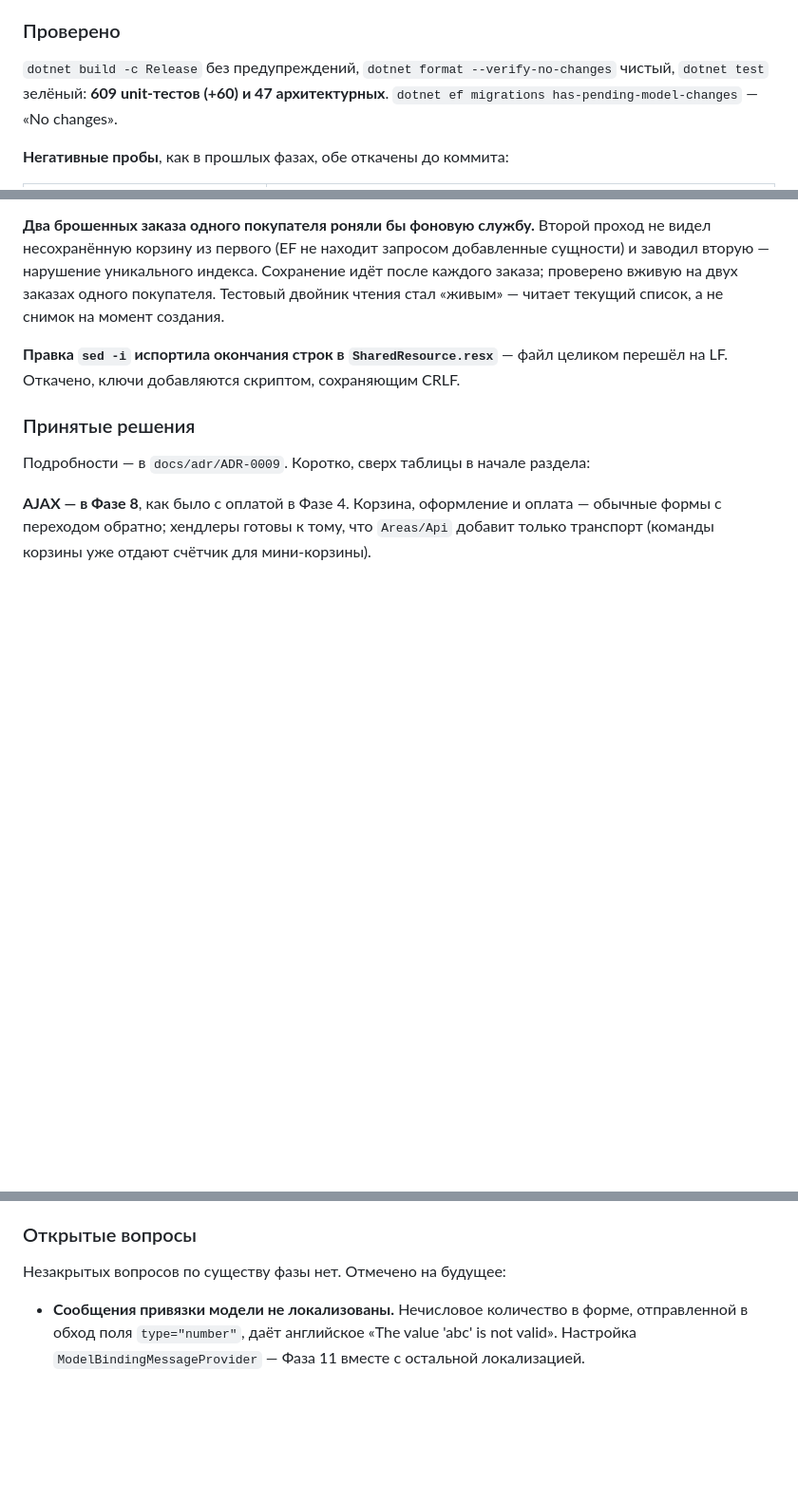
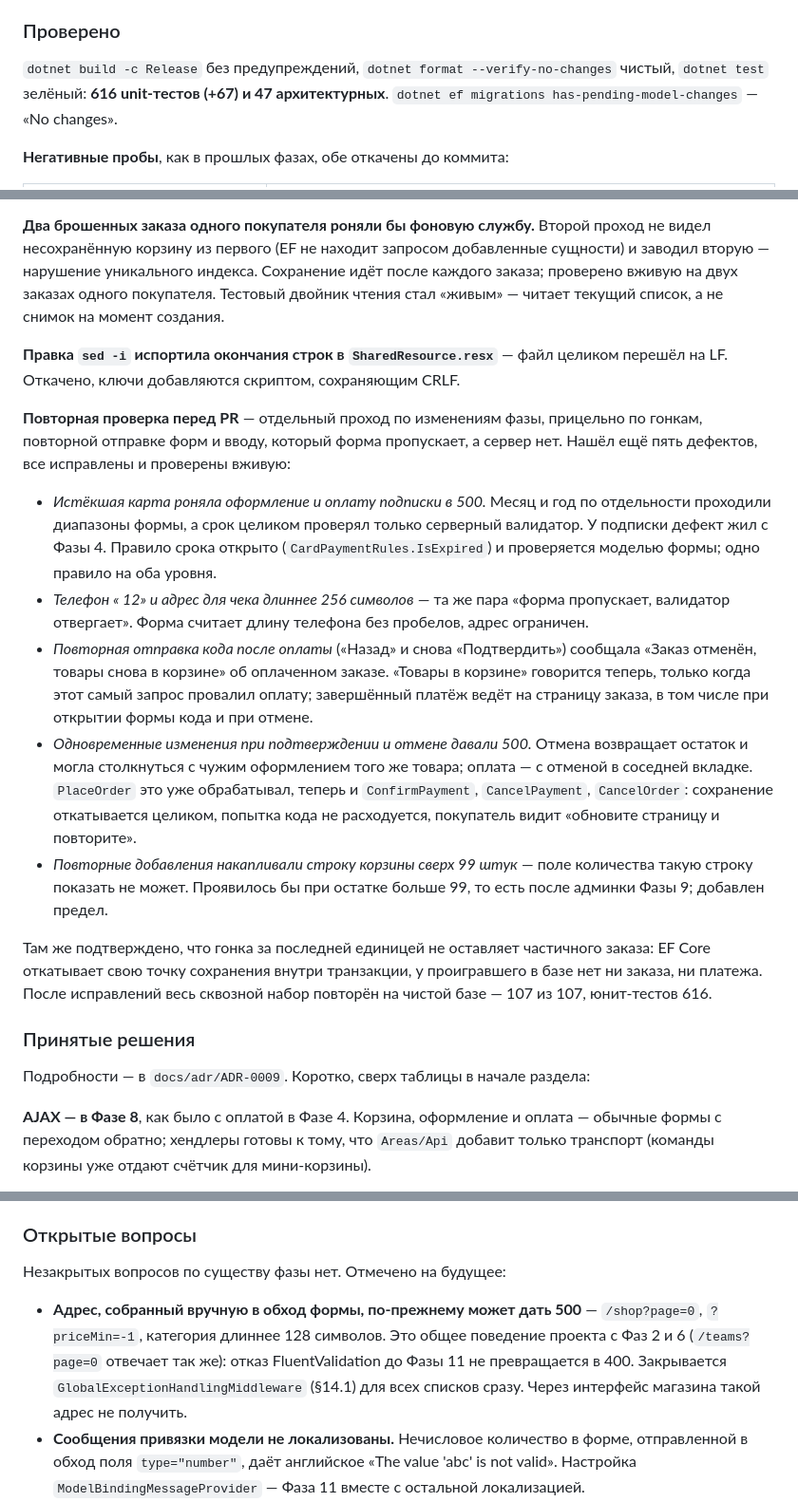
Before and after one commit to GamzatovR/ZeldaPlatform, a Markdown page: docs/PROGRESS.md, 3 parts joined by grey strips. Shown at 95% size. Rendered like a GitHub page; blank space fills up the shorter version.

Commit message:
docs: record the phase 7 pre-PR review
Co-Authored-By: Claude Opus 5 <noreply@anthropic.com>

```diff
--- a/docs/PROGRESS.md
+++ b/docs/PROGRESS.md
@@ -1312,7 +1312,7 @@ partial `_CardFields`. Подписка работает как раньше —
 ### Проверено
 
 `dotnet build -c Release` без предупреждений, `dotnet format --verify-no-changes` чистый,
-`dotnet test` зелёный: **609 unit-тестов (+60) и 47 архитектурных**.
+`dotnet test` зелёный: **616 unit-тестов (+67) и 47 архитектурных**.
 `dotnet ef migrations has-pending-model-changes` — «No changes».
 
 **Негативные пробы**, как в прошлых фазах, обе откачены до коммита:
@@ -1388,6 +1388,34 @@ partial `_CardFields`. Подписка работает как раньше —
 **Правка `sed -i` испортила окончания строк в `SharedResource.resx`** — файл целиком
 перешёл на LF. Откачено, ключи добавляются скриптом, сохраняющим CRLF.
 
+**Повторная проверка перед PR** — отдельный проход по изменениям фазы, прицельно
+по гонкам, повторной отправке форм и вводу, который форма пропускает, а сервер нет.
+Нашёл ещё пять дефектов, все исправлены и проверены вживую:
+
+- *Истёкшая карта роняла оформление и оплату подписки в 500.* Месяц и год по отдельности
+  проходили диапазоны формы, а срок целиком проверял только серверный валидатор.
+  У подписки дефект жил с Фазы 4. Правило срока открыто (`CardPaymentRules.IsExpired`)
+  и проверяется моделью формы; одно правило на оба уровня.
+- *Телефон «   12» и адрес для чека длиннее 256 символов* — та же пара «форма пропускает,
+  валидатор отвергает». Форма считает длину телефона без пробелов, адрес ограничен.
+- *Повторная отправка кода после оплаты* («Назад» и снова «Подтвердить») сообщала
+  «Заказ отменён, товары снова в корзине» об оплаченном заказе. «Товары в корзине»
+  говорится теперь, только когда этот самый запрос провалил оплату; завершённый платёж
+  ведёт на страницу заказа, в том числе при открытии формы кода и при отмене.
+- *Одновременные изменения при подтверждении и отмене давали 500.* Отмена возвращает
+  остаток и могла столкнуться с чужим оформлением того же товара; оплата — с отменой
+  в соседней вкладке. `PlaceOrder` это уже обрабатывал, теперь и `ConfirmPayment`,
+  `CancelPayment`, `CancelOrder`: сохранение откатывается целиком, попытка кода
+  не расходуется, покупатель видит «обновите страницу и повторите».
+- *Повторные добавления накапливали строку корзины сверх 99 штук* — поле количества
+  такую строку показать не может. Проявилось бы при остатке больше 99, то есть после
+  админки Фазы 9; добавлен предел.
+
+Там же подтверждено, что гонка за последней единицей не оставляет частичного заказа:
+EF Core откатывает свою точку сохранения внутри транзакции, у проигравшего в базе нет
+ни заказа, ни платежа. После исправлений весь сквозной набор повторён на чистой базе —
+107 из 107, юнит-тестов 616.
+
 ### Принятые решения
 
 Подробности — в `docs/adr/ADR-0009`. Коротко, сверх таблицы в начале раздела:
@@ -1417,6 +1445,11 @@ partial `_CardFields`. Подписка работает как раньше —
 
 Незакрытых вопросов по существу фазы нет. Отмечено на будущее:
 
+- **Адрес, собранный вручную в обход формы, по-прежнему может дать 500** — `/shop?page=0`,
+  `?priceMin=-1`, категория длиннее 128 символов. Это общее поведение проекта
+  с Фаз 2 и 6 (`/teams?page=0` отвечает так же): отказ FluentValidation до Фазы 11
+  не превращается в 400. Закрывается `GlobalExceptionHandlingMiddleware` (§14.1)
+  для всех списков сразу. Через интерфейс магазина такой адрес не получить.
 - **Сообщения привязки модели не локализованы.** Нечисловое количество в форме, отправленной
   в обход поля `type="number"`, даёт английское «The value 'abc' is not valid». Настройка
   `ModelBindingMessageProvider` — Фаза 11 вместе с остальной локализацией.
```
